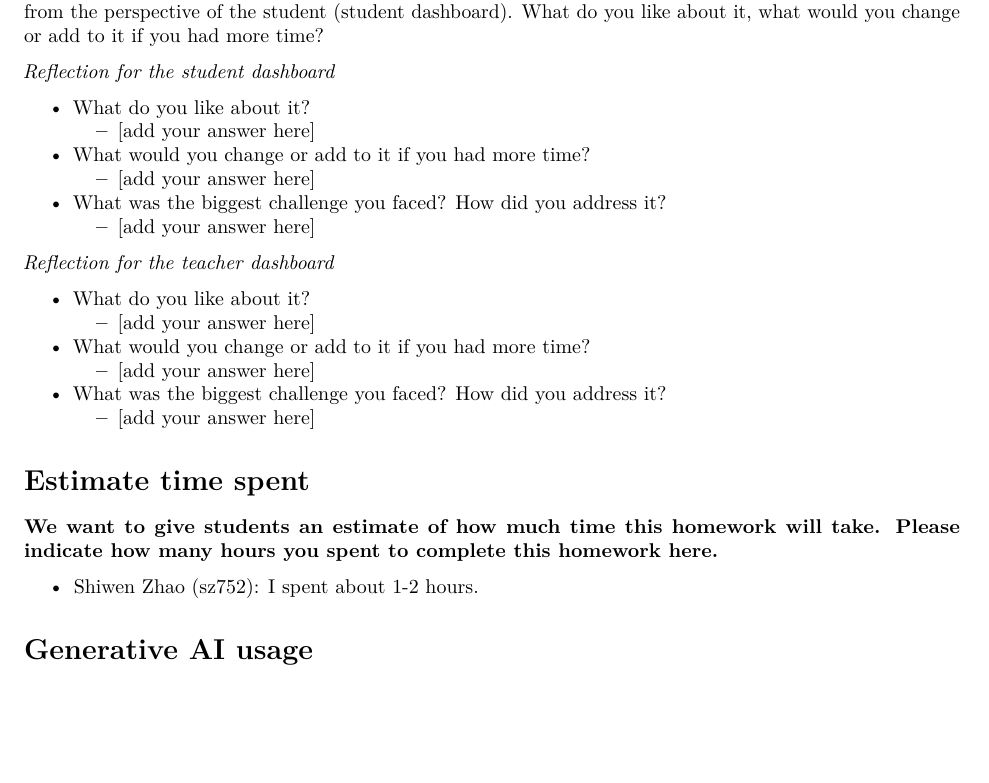
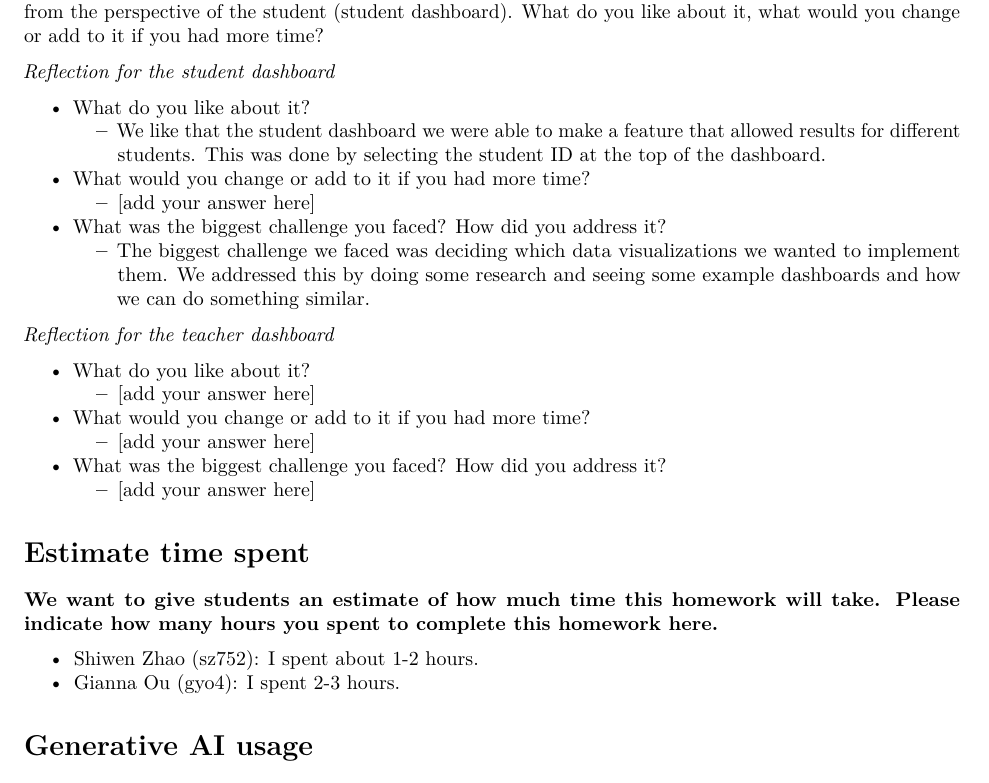
Before and after one commit to MFarzana06/info4100-dashboard, an R Markdown document (info4100.proj.dashboard.Rmd): part of page 17 of 17 before the commit and part of page 17 of 18 after it, cut so that both start at the same text, the shorter picture padded with empty space. Rendered offline with R 4.5, knitr and Pandoc, then LaTeX, with nearby package versions; some code elsewhere in the file could not run offline.

Commit message:
Update info4100.proj.dashboard.Rmd

```diff
--- a/info4100.proj.dashboard.Rmd
+++ b/info4100.proj.dashboard.Rmd
@@ -706,11 +706,11 @@ shinyApp(ui, server)
 *Reflection for the student dashboard*
 
 -   What do you like about it?
-    -   [add your answer here]
+    -   We like that the student dashboard we were able to make a feature that allowed results for different students. This was done by selecting the student ID at the top of the dashboard.
 -   What would you change or add to it if you had more time?
     -   [add your answer here]
 -   What was the biggest challenge you faced? How did you address it?
-    -   [add your answer here]
+    -   The biggest challenge we faced was deciding which data visualizations we wanted to implement them. We addressed this by doing some research and seeing some example dashboards and how we can do something similar.
 
 *Reflection for the teacher dashboard*
 
@@ -726,12 +726,14 @@ shinyApp(ui, server)
 **We want to give students an estimate of how much time this homework will take. Please indicate how many hours you spent to complete this homework here.**
 
 -   Shiwen Zhao (sz752): I spent about 1-2 hours.
+-   Gianna Ou (gyo4): I spent 2-3 hours.
 
 # Generative AI usage
 
 **As stated in the course syllabus, using generative AI is allowed to help you as you complete this homework. We are interested in how it is being used and whether it is helpful for you.**
 
 -   How much did you use generative AI (e.g., not at all, some, most, or all the questions) and which one did you use?
+
 -   If you used generative AI, how did you use it and was it helpful?
 
 -   Shiwen Zhao (sz752): I used Claude for my assigned task (the scatterplot of survey score vs. average quiz score with a line of best fit). I came up with the implementation plan myself and then had Claude help me translate it into R/ggplot code and debug issues during testing. It was helpful for speeding up the coding and fixing small errors.
```
